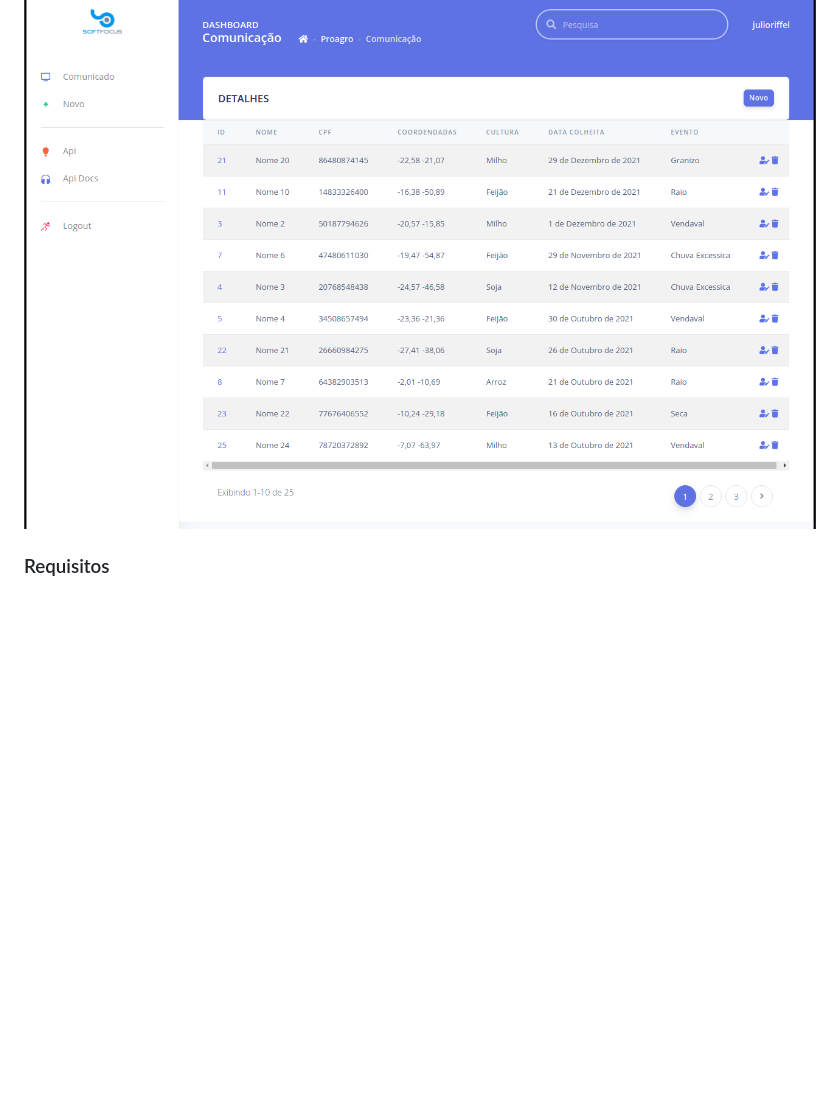
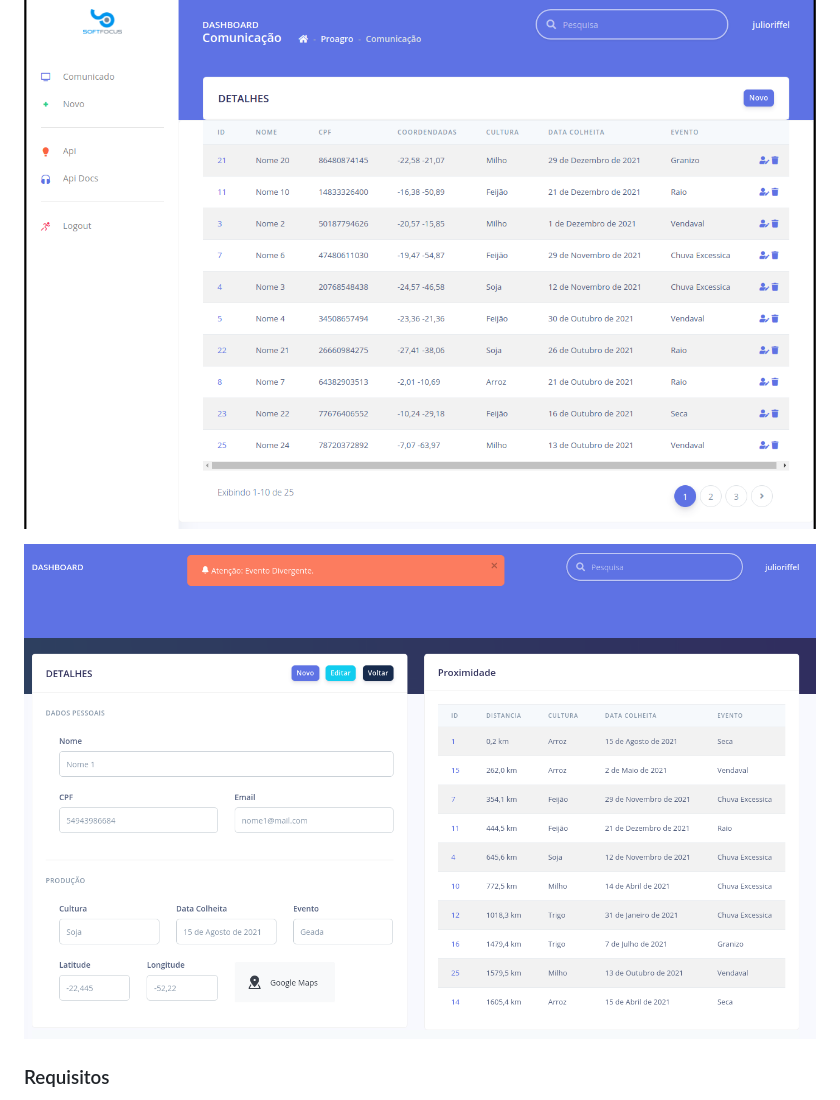
Before and after one commit to julioriffel/Desafio-Softfocus-Proagro-Facil, a Markdown page: README.md, the part around the change. Drawn GitHub-style; pictures changed too: media/detalhes.png (added); blank space fills up the shorter version.

Commit message:
Melhoria README.md FIX geração/validação Longitude

```diff
--- a/README.md
+++ b/README.md
@@ -77,6 +77,9 @@ Neste desafio, você irá criar uma versão simplificada da comunicação de per
 ## Detalhes:
 
 ![](media/home.png)
+
+![](media/detalhes.png)
+
 ### Requisitos
 
 - Potgres com extensão Postgis [docs](https://postgis.net/) [imagem docker](https://hub.docker.com/r/postgis/postgis)
```
Also changed, not shown: 2 other files.
